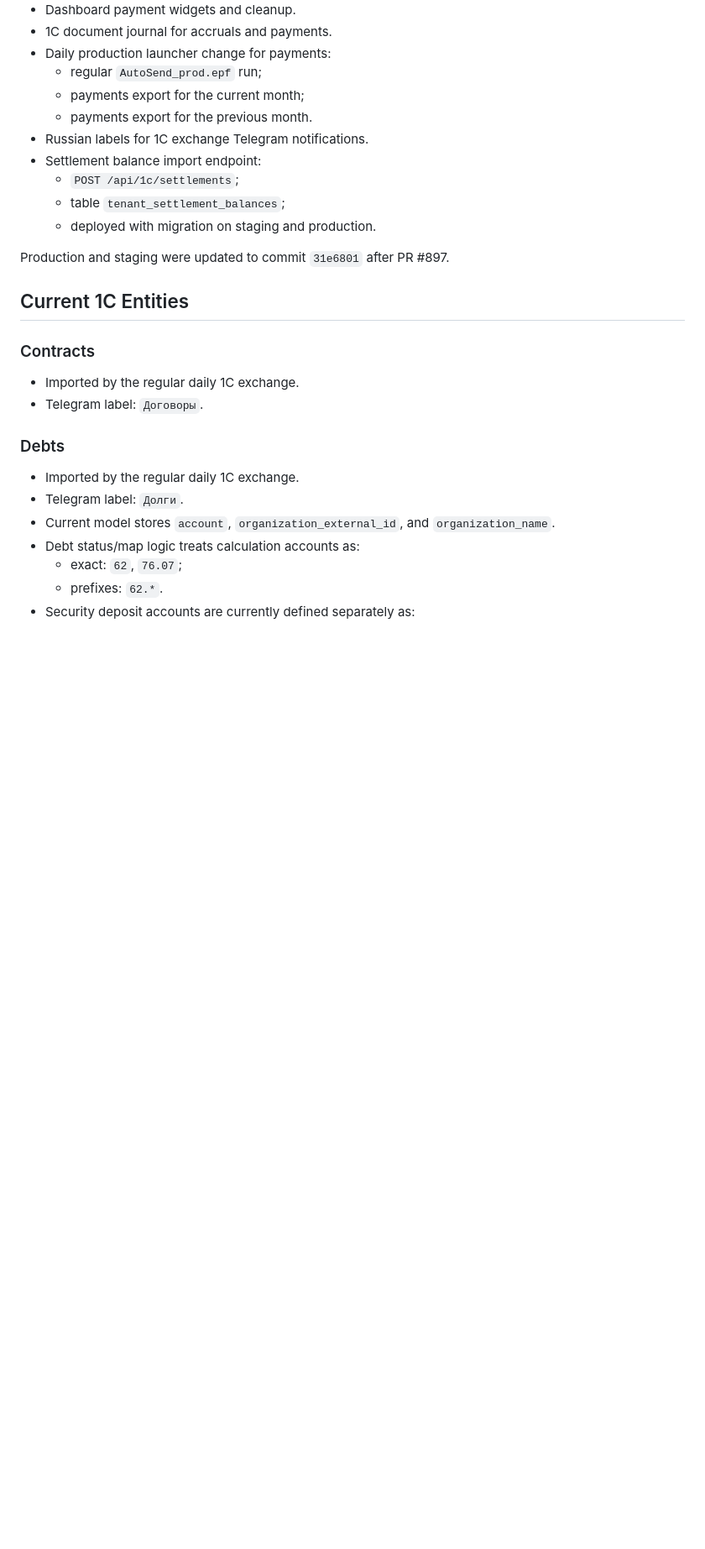
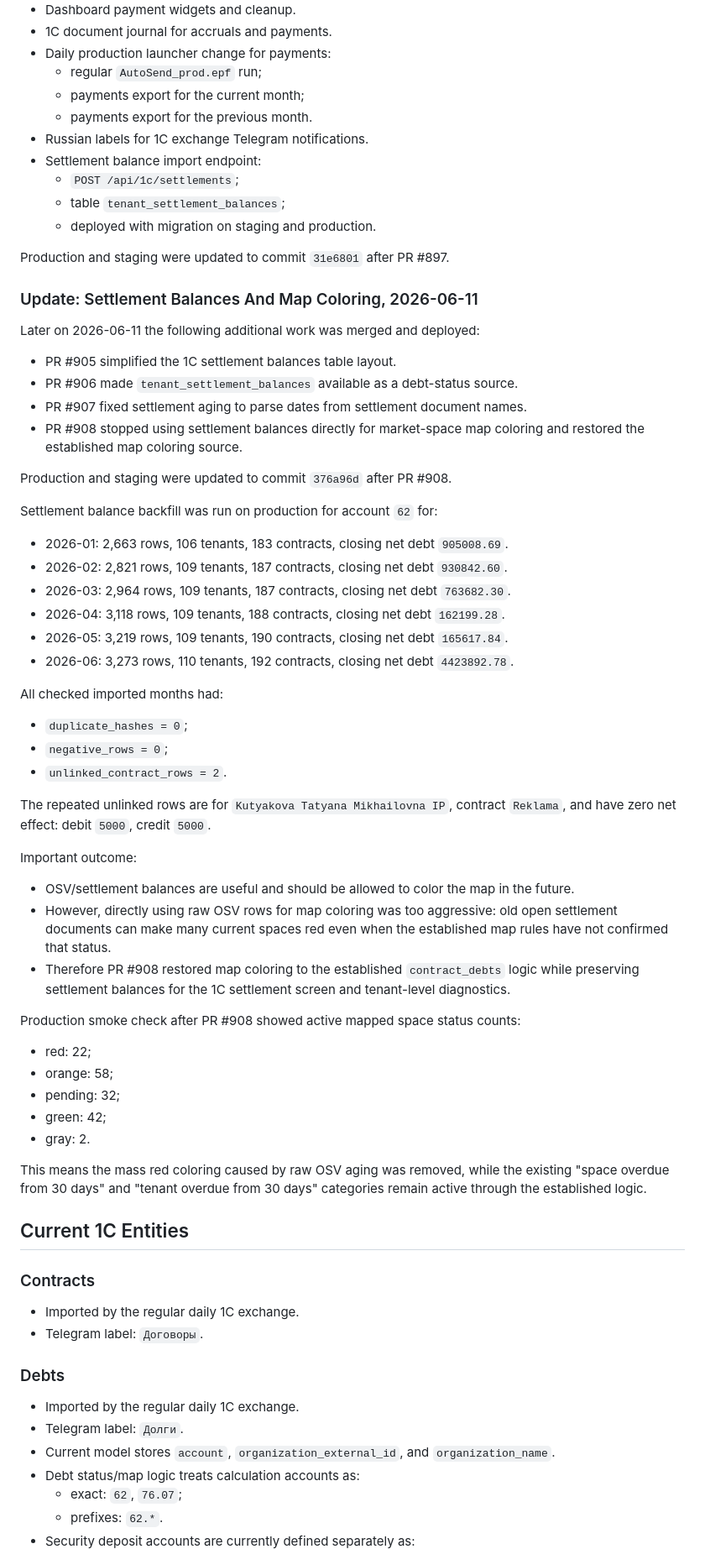
Before and after one commit to dsikerin-rgb/market-platform, a Markdown page: docs/one-c-finance-handoff-2026-06-11.md, the part around one of its changes. Shown at 84% size. Drawn GitHub-style; blank space fills up the shorter version.

Commit message:
Document 1C settlement map coloring plan

```diff
--- a/docs/one-c-finance-handoff-2026-06-11.md
+++ b/docs/one-c-finance-handoff-2026-06-11.md
@@ -32,6 +32,65 @@ The following work has been merged and deployed to staging and production:
   - deployed with migration on staging and production.
 
 Production and staging were updated to commit `31e6801` after PR #897.
+
+### Update: Settlement Balances And Map Coloring, 2026-06-11
+
+Later on 2026-06-11 the following additional work was merged and deployed:
+
+- PR #905 simplified the 1C settlement balances table layout.
+- PR #906 made `tenant_settlement_balances` available as a debt-status source.
+- PR #907 fixed settlement aging to parse dates from settlement document names.
+- PR #908 stopped using settlement balances directly for market-space map
+  coloring and restored the established map coloring source.
+
+Production and staging were updated to commit `376a96d` after PR #908.
+
+Settlement balance backfill was run on production for account `62` for:
+
+- 2026-01: 2,663 rows, 106 tenants, 183 contracts, closing net debt
+  `905008.69`.
+- 2026-02: 2,821 rows, 109 tenants, 187 contracts, closing net debt
+  `930842.60`.
+- 2026-03: 2,964 rows, 109 tenants, 187 contracts, closing net debt
+  `763682.30`.
+- 2026-04: 3,118 rows, 109 tenants, 188 contracts, closing net debt
+  `162199.28`.
+- 2026-05: 3,219 rows, 109 tenants, 190 contracts, closing net debt
+  `165617.84`.
+- 2026-06: 3,273 rows, 110 tenants, 192 contracts, closing net debt
+  `4423892.78`.
+
+All checked imported months had:
+
+- `duplicate_hashes = 0`;
+- `negative_rows = 0`;
+- `unlinked_contract_rows = 2`.
+
+The repeated unlinked rows are for `Kutyakova Tatyana Mikhailovna IP`,
+contract `Reklama`, and have zero net effect: debit `5000`, credit `5000`.
+
+Important outcome:
+
+- OSV/settlement balances are useful and should be allowed to color the map in
+  the future.
+- However, directly using raw OSV rows for map coloring was too aggressive:
+  old open settlement documents can make many current spaces red even when the
+  established map rules have not confirmed that status.
+- Therefore PR #908 restored map coloring to the established `contract_debts`
+  logic while preserving settlement balances for the 1C settlement screen and
+  tenant-level diagnostics.
+
+Production smoke check after PR #908 showed active mapped space status counts:
+
+- red: 22;
+- orange: 58;
+- pending: 32;
+- green: 42;
+- gray: 2.
+
+This means the mass red coloring caused by raw OSV aging was removed, while the
+existing "space overdue from 30 days" and "tenant overdue from 30 days"
+categories remain active through the established logic.
 
 ## Current 1C Entities
 
```
Also changed, not shown: other parts of docs/one-c-finance-handoff-2026-06-11.md (+56 -2 lines).
